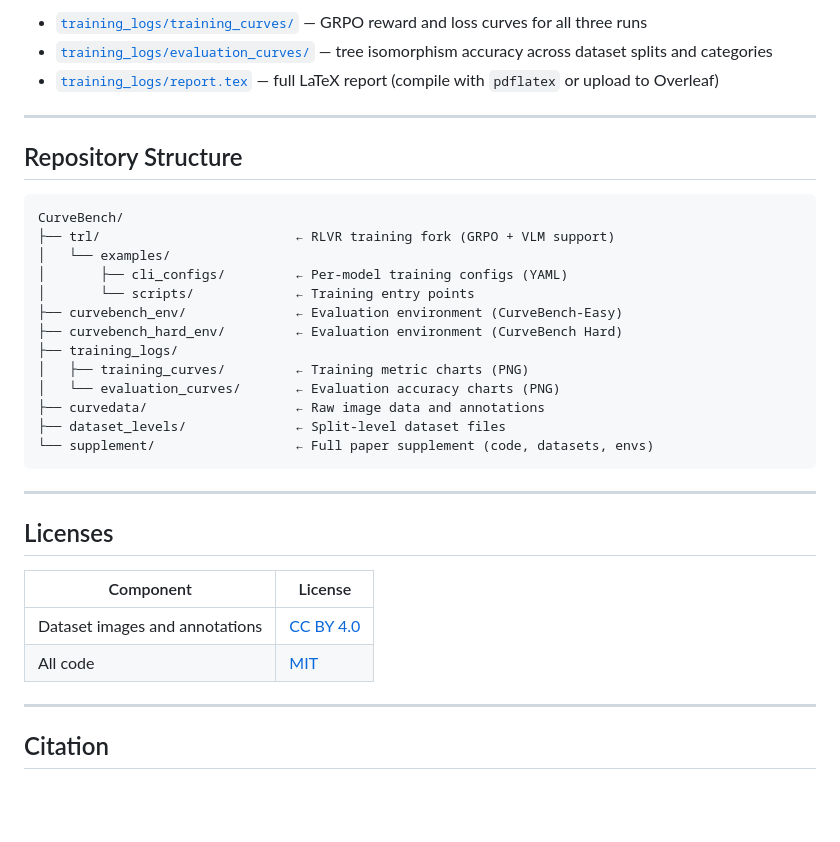
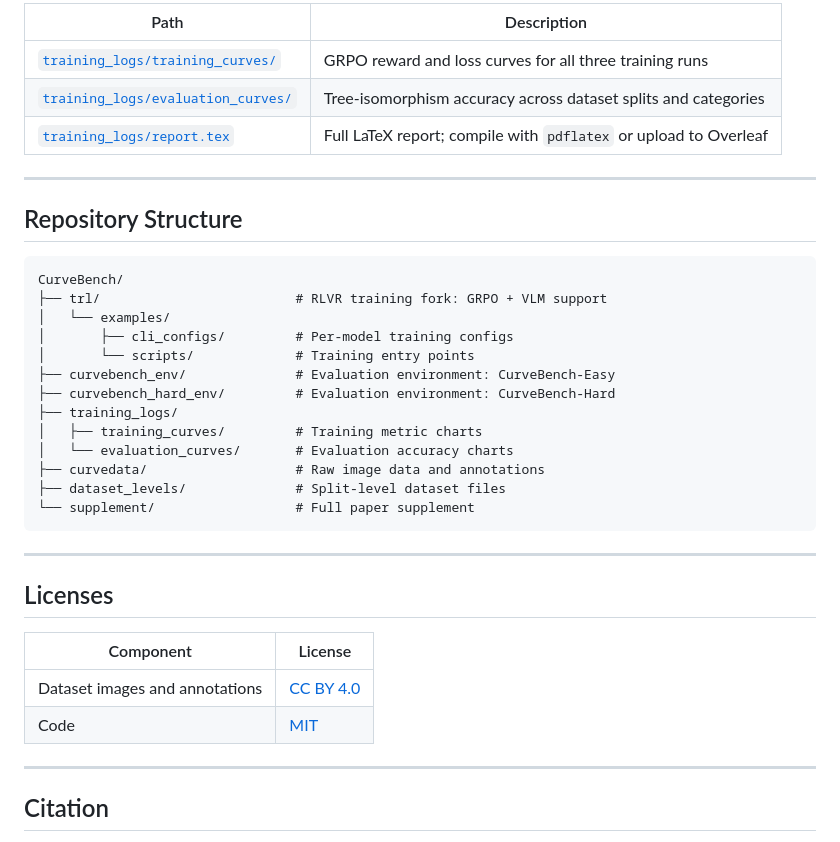
Before and after one commit to Amir-Mohseni/CurveBench, a Markdown page: README.md, the part around one of its changes. Rendered like a GitHub page; blank space fills up the shorter version.

````diff
--- a/README.md
+++ b/README.md
@@ -106,26 +161,28 @@ Static W&B exports (all user/team/project metadata removed) are in [`training_lo
 
-- [`training_logs/training_curves/`](training_logs/training_curves/) — GRPO reward and loss curves for all three runs
-- [`training_logs/evaluation_curves/`](training_logs/evaluation_curves/) — tree isomorphism accuracy across dataset splits and categories
-- [`training_logs/report.tex`](training_logs/report.tex) — full LaTeX report (compile with `pdflatex` or upload to Overleaf)
+| Path | Description |
+|---|---|
+| [`training_logs/training_curves/`](training_logs/training_curves/) | GRPO reward and loss curves for all three training runs |
+| [`training_logs/evaluation_curves/`](training_logs/evaluation_curves/) | Tree-isomorphism accuracy across dataset splits and categories |
+| [`training_logs/report.tex`](training_logs/report.tex) | Full LaTeX report; compile with `pdflatex` or upload to Overleaf |
 
 ---
 
 ## Repository Structure
 
-```
+```text
 CurveBench/
-├── trl/                         ← RLVR training fork (GRPO + VLM support)
+├── trl/                         # RLVR training fork: GRPO + VLM support
 │   └── examples/
-│       ├── cli_configs/         ← Per-model training configs (YAML)
-│       └── scripts/             ← Training entry points
-├── curvebench_env/              ← Evaluation environment (CurveBench-Easy)
-├── curvebench_hard_env/         ← Evaluation environment (CurveBench Hard)
+│       ├── cli_configs/         # Per-model training configs
+│       └── scripts/             # Training entry points
+├── curvebench_env/              # Evaluation environment: CurveBench-Easy
+├── curvebench_hard_env/         # Evaluation environment: CurveBench-Hard
 ├── training_logs/
-│   ├── training_curves/         ← Training metric charts (PNG)
-│   └── evaluation_curves/       ← Evaluation accuracy charts (PNG)
-├── curvedata/                   ← Raw image data and annotations
-├── dataset_levels/              ← Split-level dataset files
-└── supplement/                  ← Full paper supplement (code, datasets, envs)
+│   ├── training_curves/         # Training metric charts
+│   └── evaluation_curves/       # Evaluation accuracy charts
+├── curvedata/                   # Raw image data and annotations
+├── dataset_levels/              # Split-level dataset files
+└── supplement/                  # Full paper supplement
 ```
 
 ---
@@ -135,7 +192,7 @@ CurveBench/
 | Component | License |
 |---|---|
 | Dataset images and annotations | [CC BY 4.0](https://creativecommons.org/licenses/by/4.0/) |
-| All code | [MIT](supplement/LICENSE-CODE.txt) |
+| Code | [MIT](supplement/LICENSE-CODE.txt) |
 
 ---
 
````
Also changed, not shown: other parts of README.md (+80 -25 lines).
